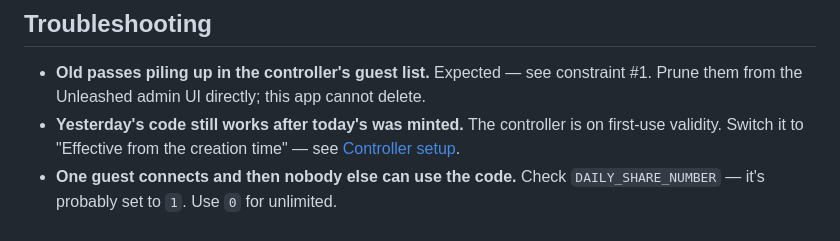
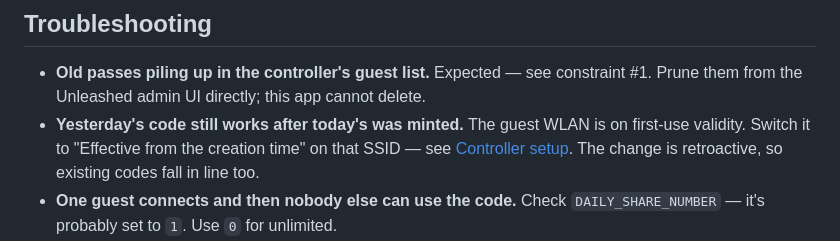
Before and after one commit to greyrock-labs/unleashed-voucher-manager, a Markdown page: README.md, the part around one of its changes. Rendered like a GitHub page.

```diff
--- a/README.md
+++ b/README.md
@@ -367,9 +400,10 @@ happen) rather than wiring it to a Kubernetes probe.
 - **Old passes piling up in the controller's guest list.** Expected — see
   constraint #1. Prune them from the Unleashed admin UI directly; this app
   cannot delete.
-- **Yesterday's code still works after today's was minted.** The controller
+- **Yesterday's code still works after today's was minted.** The guest WLAN
   is on first-use validity. Switch it to "Effective from the creation time"
-  — see [Controller setup](#controller-setup).
+  on that SSID — see [Controller setup](#controller-setup). The change is
+  retroactive, so existing codes fall in line too.
 - **One guest connects and then nobody else can use the code.** Check
   `DAILY_SHARE_NUMBER` — it's probably set to `1`. Use `0` for unlimited.
 - **WiFi QR code isn't showing on `/display`.** Confirm both `WIFI_SSID`
```
Also changed, not shown: other parts of README.md (+58 -25 lines).
